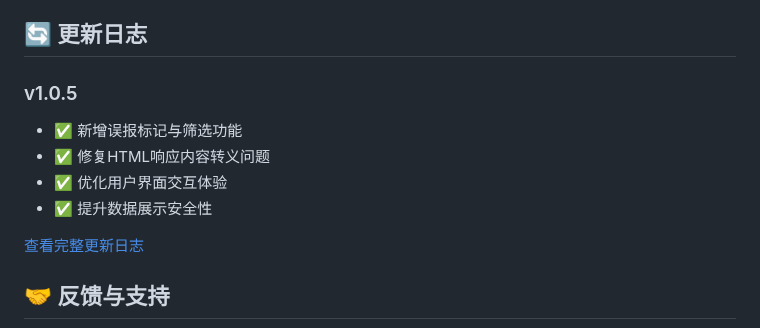
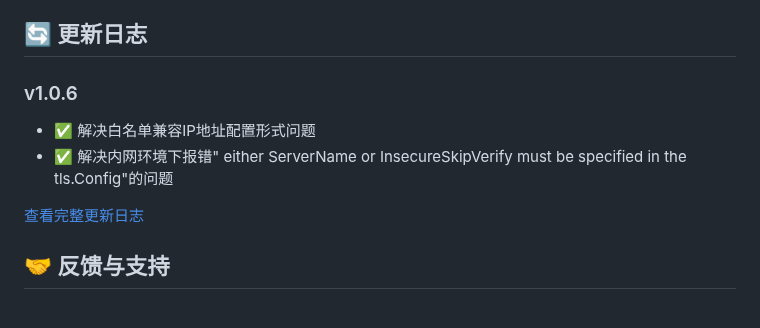
Before and after one commit to darkfiv/AIFuzzing, a Markdown page: README.md, the part around the change. GitHub-like rendering.

Commit message:
V1.0.6版本更新

```diff
--- a/README.md
+++ b/README.md
@@ -305,11 +305,11 @@ AIFuzzing.exe
 - 📖 [详细使用教程](https://github.com/darkfiv/AIFuzzing/blob/main/AIFuzzing%E4%BD%BF%E7%94%A8%E8%AF%B4%E6%98%8E%E4%B9%A6.pdf)
 
 ## 🔄 更新日志
-### v1.0.5
-- ✅ 新增误报标记与筛选功能
-- ✅ 修复HTML响应内容转义问题
-- ✅ 优化用户界面交互体验
-- ✅ 提升数据展示安全性
+
+### v1.0.6
+- ✅ 解决白名单兼容IP地址配置形式问题
+- ✅ 解决内网环境下报错" either ServerName or InsecureSkipVerify must be specified in the tls.Config"的问题
+
 
 
 
```
